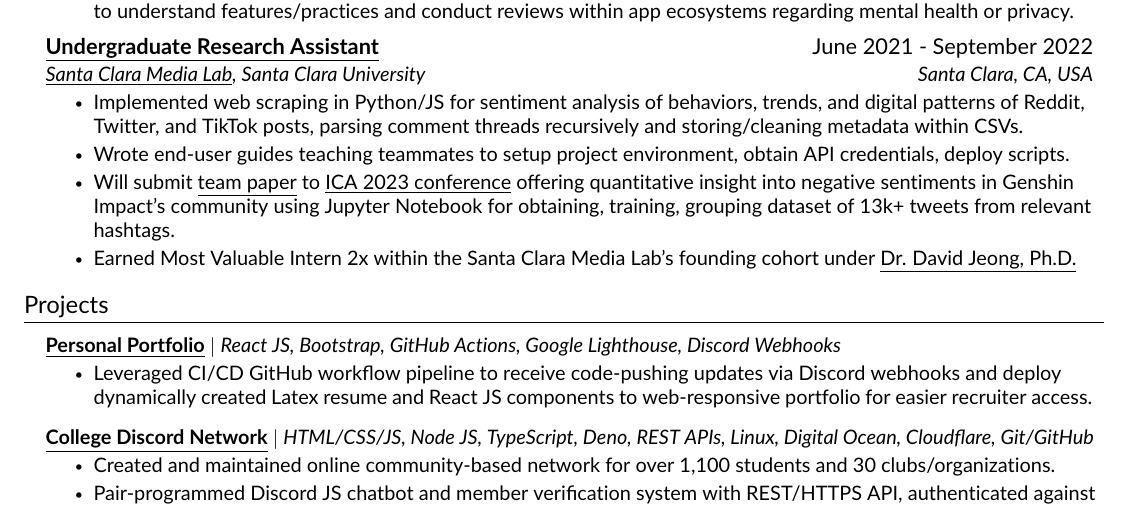
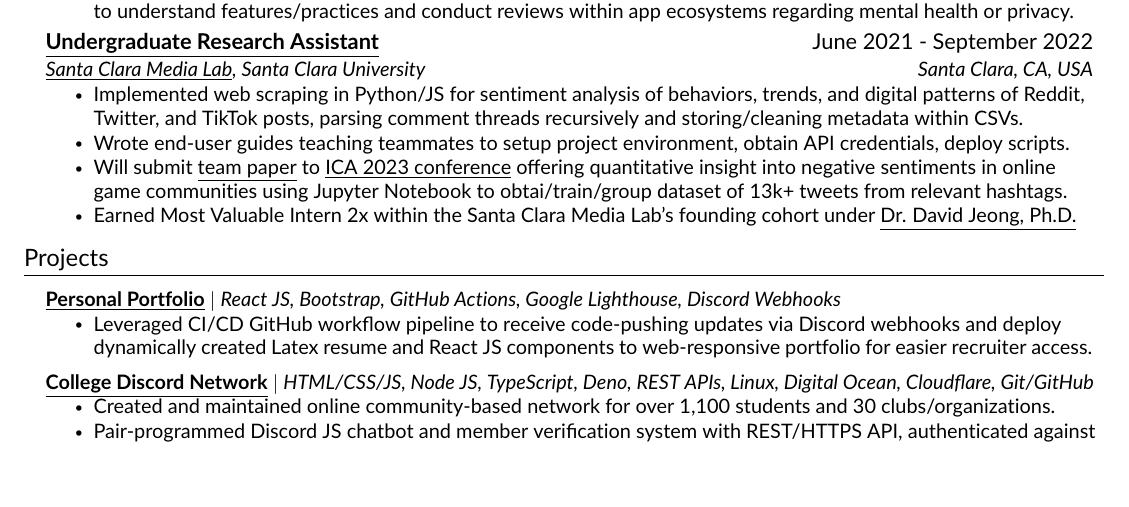
Before and after one commit to JAVAB3ANS/portfolio, a LaTeX CV (resume.tex, which reads resume/experience.tex): part of page 1 of 2 before the commit and part of the page after it, cut so that both start at the same text, the shorter picture padded with empty space. Compiled offline with pdfLaTeX.

Commit message:
Update experience.tex

```diff
--- a/resume/experience.tex
+++ b/resume/experience.tex
@@ -16,7 +16,7 @@
       \resumeItemListStart
         \resumeItem{Implemented web scraping in Python/JS for sentiment analysis of behaviors, trends, and digital patterns of Reddit, Twitter, and TikTok posts, parsing comment threads recursively and storing/cleaning  metadata within CSVs.}
         \resumeItem{Wrote end-user guides teaching teammates to setup project environment, obtain API credentials, deploy scripts.}
-        \resumeItem{Will submit \href{https://github.com/JAVAB3ANS/genshin-impact-social-media-toxicity-research}{\underline{team paper}} to {\href{https://www.icahdq.org/page/ICA23CFP}{\underline{ICA 2023 conference}}} offering quantitative insight into negative sentiments in Genshin Impact's community using Jupyter Notebook for obtaining, training, grouping dataset of 13k+ tweets from relevant hashtags.}
+        \resumeItem{Will submit \href{https://github.com/JAVAB3ANS/genshin-impact-social-media-toxicity-research}{\underline{team paper}} to {\href{https://www.icahdq.org/page/ICA23CFP}{\underline{ICA 2023 conference}}} offering quantitative insight into negative sentiments in online game communities using Jupyter Notebook to obtai/train/group dataset of 13k+ tweets from relevant hashtags.}
         \resumeItem{Earned Most Valuable Intern 2x within the Santa Clara Media Lab’s founding cohort under {\href{http://davidjeong.org/}{\underline{Dr. David Jeong, Ph.D.}}}}
      \resumeItemListEnd
 
```
